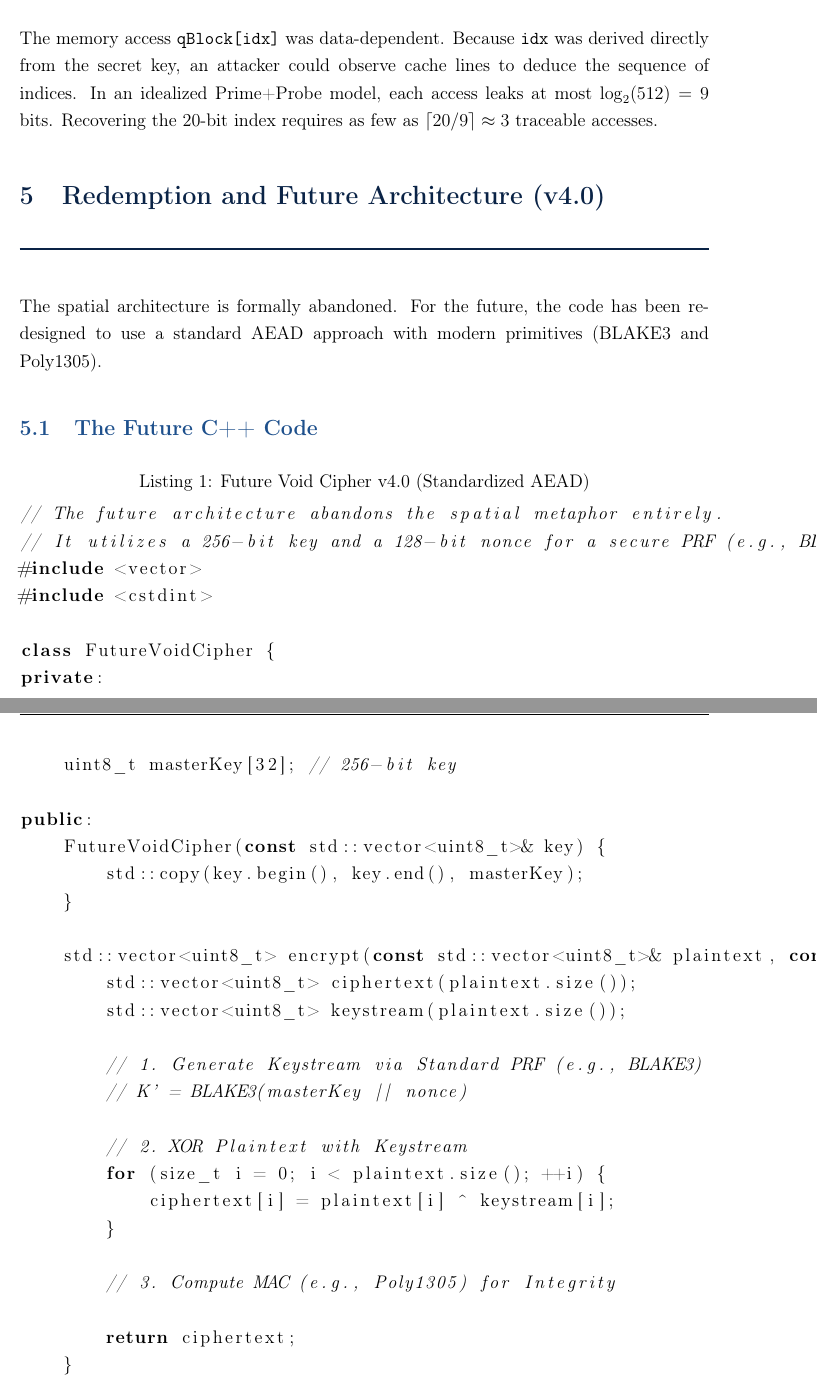
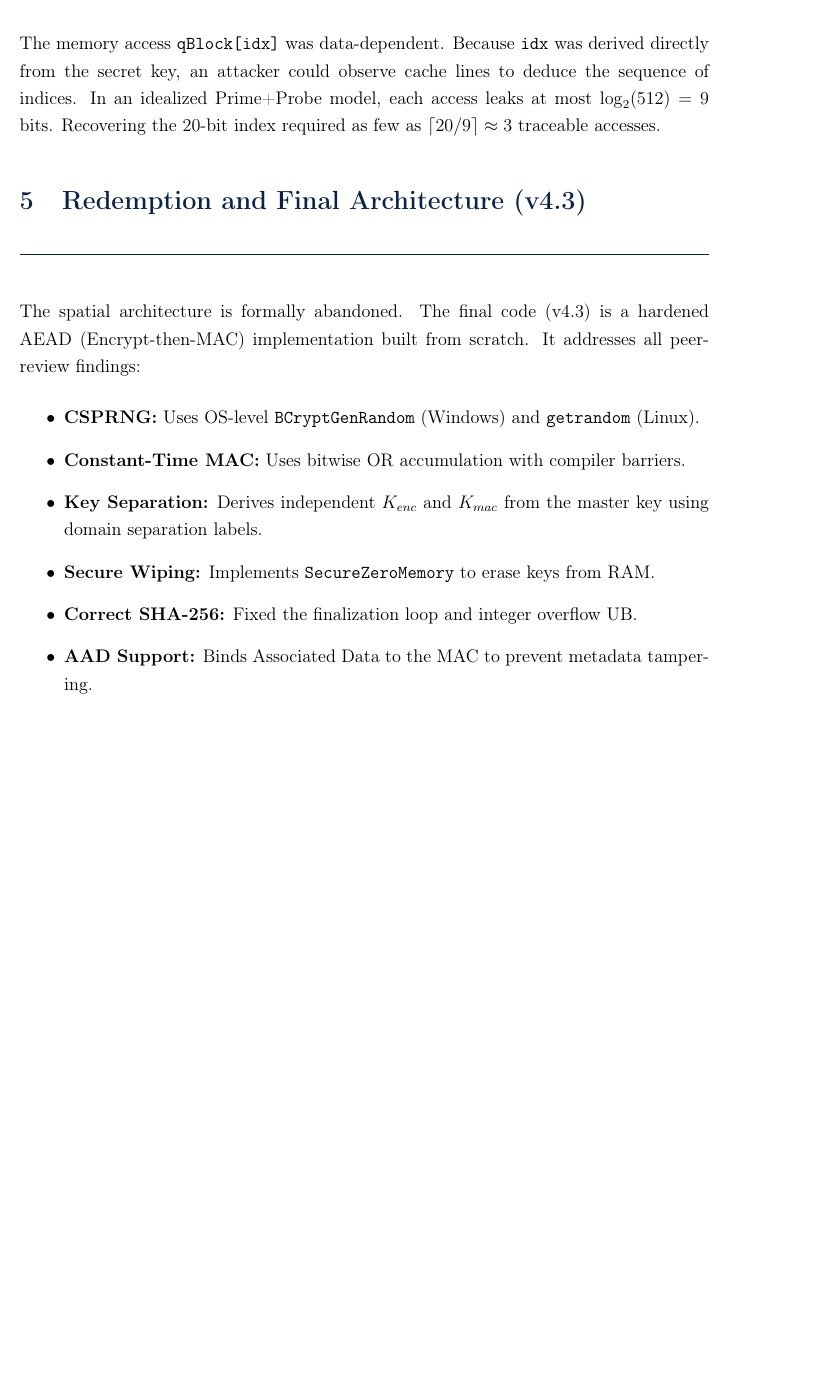
Before and after one commit to DEVELOPMENT-X99/Void-Cipher, a LaTeX document (Void_Cipher_Report.tex): two parts of pages 5 and 6 of 7 before the commit and part of page 5 of 6 after it, the two joined at a grey line, cut so that both start at the same text, the shorter picture padded with empty space. Compiled offline with pdfLaTeX.

Commit message:
Revise Void Cipher report for version updates and clarity
Updated the Void Cipher report to reflect changes in versions and architectural decisions. Enhanced clarity on cryptographic principles and lessons learned.

```diff
--- a/Void_Cipher_Report.tex
+++ b/Void_Cipher_Report.tex
@@ -27,7 +27,6 @@
 \definecolor{SecondaryBlue}{RGB}{30, 80, 140}
 \definecolor{AccentGold}{RGB}{170, 120, 40}
 \definecolor{LightGray}{RGB}{248, 249, 250}
-\definecolor{CodeBg}{RGB}{240, 243, 246}
 
 \hypersetup{
     colorlinks=true,
@@ -38,7 +37,7 @@
 }
 
 \titleformat{\section}{\Large\bfseries\color{PrimaryBlue}}{\thesection}{1em}{}[\vspace{-0.1cm}\rule{\textwidth}{1pt}\vspace{0.2cm}]
-\titleformat{\subsection}{\large\bfseries\color{SecondaryBlue}}{\thesubsection}{1em}{}
+\titleformat{\subsection}{\large\bfseries\color{SecondaryBlue}}{\thesubsection}{1em}{}[\vspace{0.1cm}]
 
 \pagestyle{fancy}
 \fancyhf{}
@@ -127,44 +117,15 @@ Consequently, 236 bits of cryptographic material were discarded at every step.
+The memory access \texttt{qBlock[idx]} was data-dependent. Because \texttt{idx} was derived directly from the secret key, an attacker could observe cache lines to deduce the sequence of indices. In an idealized Prime+Probe model, each access leaks at most $\log_2(512) = 9$ bits. Recovering the 20-bit index required as few as \(\lceil 20/9 \rceil \approx 3\) traceable accesses.
 
-\section{Side-Channel Vulnerabilities}
-The memory access \texttt{qBlock[idx]} was data-dependent. Because \texttt{idx} was derived directly from the secret key, an attacker could observe cache lines to deduce the sequence of indices. In an idealized Prime+Probe model, each access leaks at most $\log_2(512) = 9$ bits. Recovering the 20-bit index requires as few as \(\lceil 20/9 \rceil \approx 3\) traceable accesses.
-
-\section{Redemption and Future Architecture (v4.0)}
-The spatial architecture is formally abandoned. For the future, the code has been redesigned to use a standard AEAD approach with modern primitives (BLAKE3 and Poly1305).
-
-\subsection{The Future C++ Code}
-\begin{lstlisting}[language=C++, caption={Future Void Cipher v4.0 (Standardized AEAD)}]
-// The future architecture abandons the spatial metaphor entirely.
-// It utilizes a 256-bit key and a 128-bit nonce for a secure PRF (e.g., BLAKE3).
-#include <vector>
-#include <cstdint>
-
-class FutureVoidCipher {
-private:
-    uint8_t masterKey[32]; // 256-bit key
-
-public:
-    FutureVoidCipher(const std::vector<uint8_t>& key) {
-        std::copy(key.begin(), key.end(), masterKey);
-    }
-
-    std::vector<uint8_t> encrypt(const std::vector<uint8_t>& plaintext, const uint8_t nonce[12]) {
-        std::vector<uint8_t> ciphertext(plaintext.size());
-        std::vector<uint8_t> keystream(plaintext.size());
-
-        // 1. Generate Keystream via Standard PRF (e.g., BLAKE3)
-        // K' = BLAKE3(masterKey || nonce)
-
-        // 2. XOR Plaintext with Keystream
-        for (size_t i = 0; i < plaintext.size(); ++i) {
-            ciphertext[i] = plaintext[i] ^ keystream[i];
-        }
-
-        // 3. Compute MAC (e.g., Poly1305) for Integrity
-
-        return ciphertext;
-    }
-};
-\end{lstlisting}
+\section{Redemption and Final Architecture (v4.3)}
+The spatial architecture is formally abandoned. The final code (v4.3) is a hardened AEAD (Encrypt-then-MAC) implementation built from scratch. It addresses all peer-review findings:
+\begin{itemize}
+    \item \textbf{CSPRNG:} Uses OS-level \texttt{BCryptGenRandom} (Windows) and \texttt{getrandom} (Linux).
+    \item \textbf{Constant-Time MAC:} Uses bitwise OR accumulation with compiler barriers.
+    \item \textbf{Key Separation:} Derives independent \(K_{enc}\) and \(K_{mac}\) from the master key using domain separation labels.
+    \item \textbf{Secure Wiping:} Implements \texttt{SecureZeroMemory} to erase keys from RAM.
+    \item \textbf{Correct SHA-256:} Fixed the finalization loop and integer overflow UB.
+    \item \textbf{AAD Support:} Binds Associated Data to the MAC to prevent metadata tampering.
+\end{itemize}
 
 \section{Lessons Learned}
 \begin{lessonbox}{Cryptographic Engineering Principles}
```
Also changed, not shown: Void_Cipher_Report.tex (23 more changed lines).
